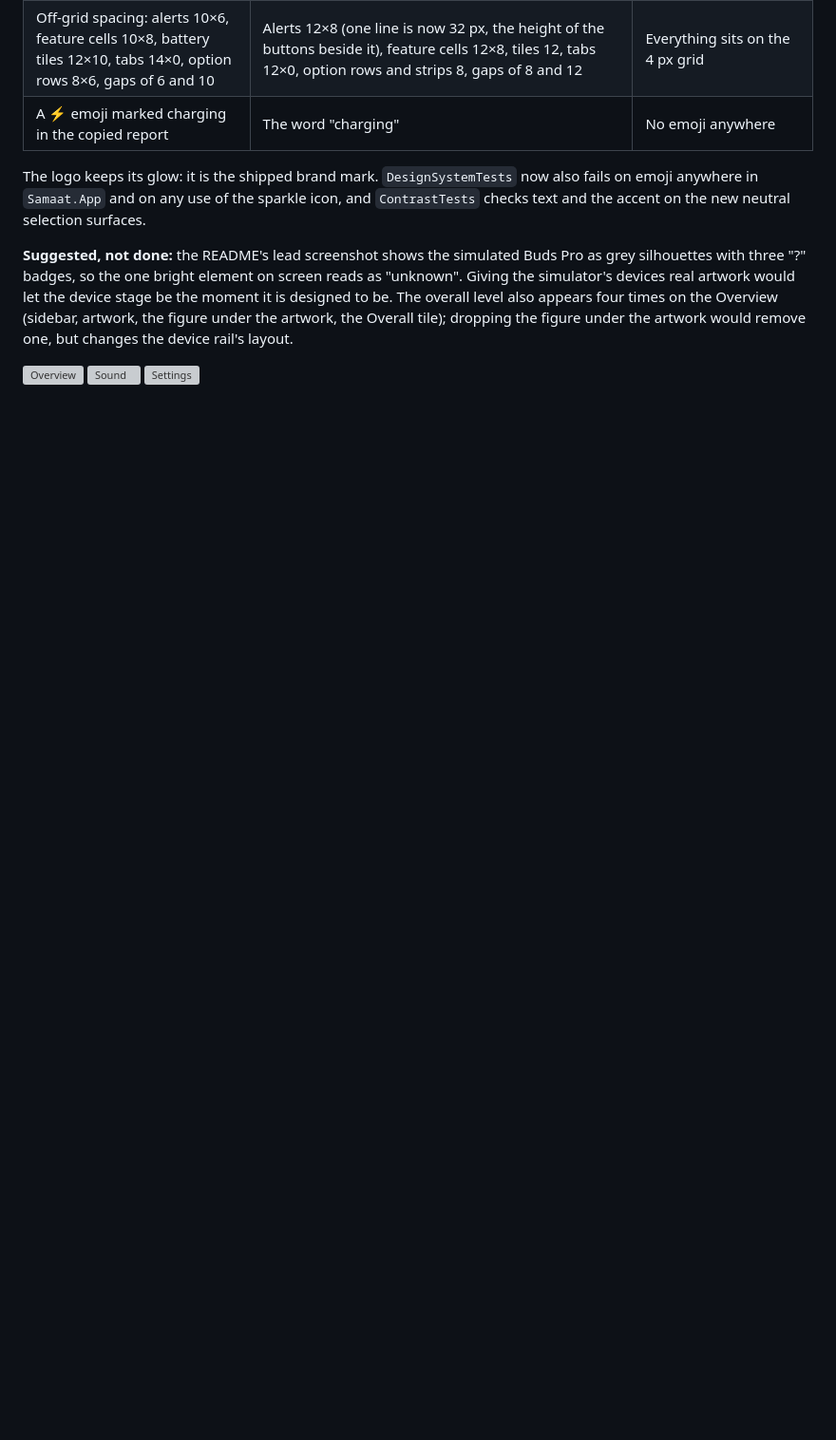
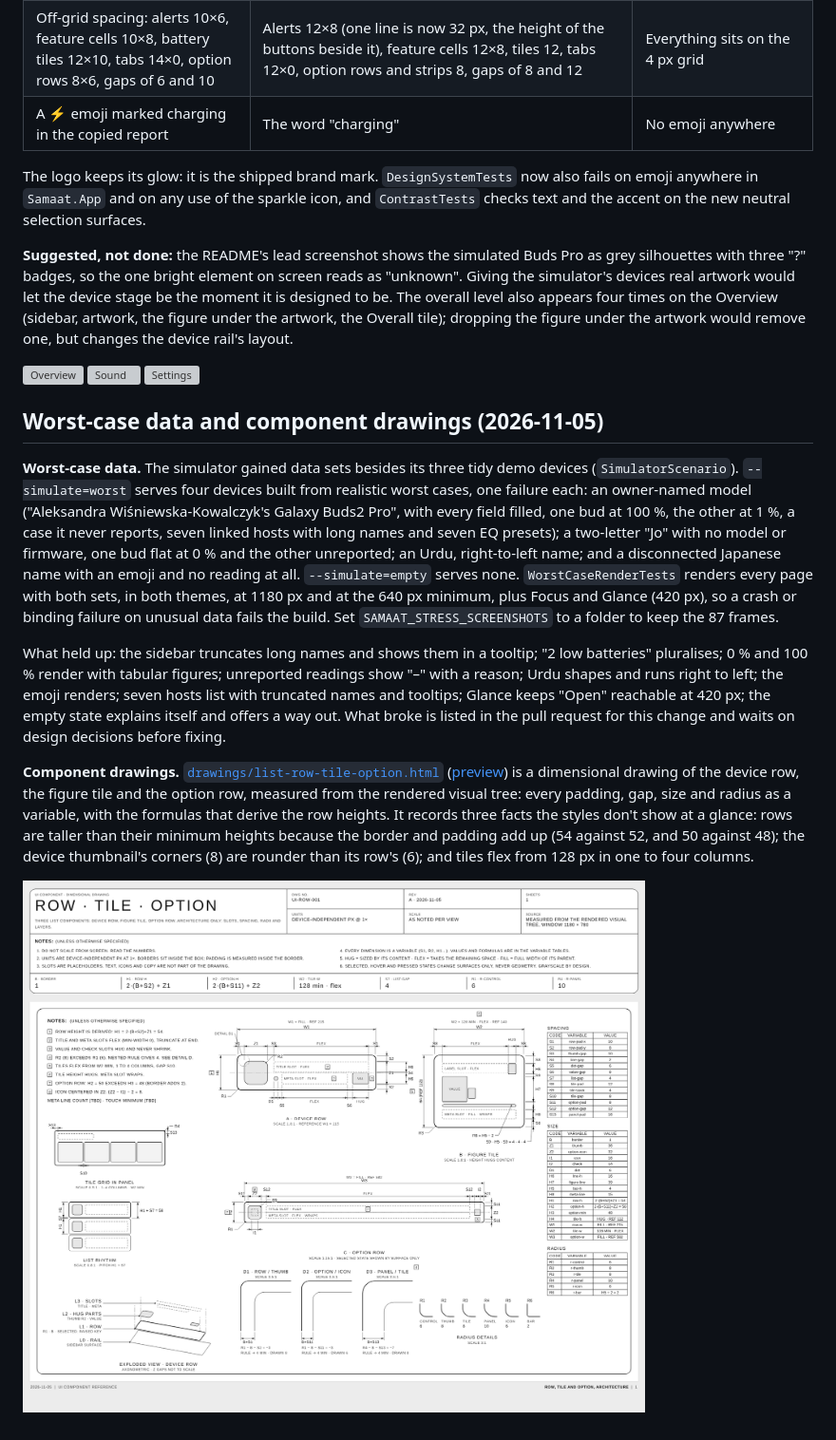
Before and after one commit to MuhammadAbdulMoiz/samaat.io, a Markdown page: docs/design/ui-audit.md, the part around the change. Shown at 95% size. GitHub-like rendering; pictures changed too: docs/design/drawings/list-row-tile-option.png (added); blank space fills up the shorter version; grey boxes are pictures that could not be loaded.

```diff
--- a/docs/design/ui-audit.md
+++ b/docs/design/ui-audit.md
@@ -184,3 +184,13 @@ The logo keeps its glow: it is the shipped brand mark. `DesignSystemTests` now a
 **Suggested, not done:** the README's lead screenshot shows the simulated Buds Pro as grey silhouettes with three "?" badges, so the one bright element on screen reads as "unknown". Giving the simulator's devices real artwork would let the device stage be the moment it is designed to be. The overall level also appears four times on the Overview (sidebar, artwork, the figure under the artwork, the Overall tile); dropping the figure under the artwork would remove one, but changes the device rail's layout.
 
 ![Overview](../images/buds-pro.png) ![Sound](../images/buds-pro-sound.png) ![Settings](../images/settings.png)
+
+## Worst-case data and component drawings (2026-11-05)
+
+**Worst-case data.** The simulator gained data sets besides its three tidy demo devices (`SimulatorScenario`). `--simulate=worst` serves four devices built from realistic worst cases, one failure each: an owner-named model ("Aleksandra Wiśniewska-Kowalczyk's Galaxy Buds2 Pro", with every field filled, one bud at 100 %, the other at 1 %, a case it never reports, seven linked hosts with long names and seven EQ presets); a two-letter "Jo" with no model or firmware, one bud flat at 0 % and the other unreported; an Urdu, right-to-left name; and a disconnected Japanese name with an emoji and no reading at all. `--simulate=empty` serves none. `WorstCaseRenderTests` renders every page with both sets, in both themes, at 1180 px and at the 640 px minimum, plus Focus and Glance (420 px), so a crash or binding failure on unusual data fails the build. Set `SAMAAT_STRESS_SCREENSHOTS` to a folder to keep the 87 frames.
+
+What held up: the sidebar truncates long names and shows them in a tooltip; "2 low batteries" pluralises; 0 % and 100 % render with tabular figures; unreported readings show "–" with a reason; Urdu shapes and runs right to left; the emoji renders; seven hosts list with truncated names and tooltips; Glance keeps "Open" reachable at 420 px; the empty state explains itself and offers a way out. What broke is listed in the pull request for this change and waits on design decisions before fixing.
+
+**Component drawings.** [`drawings/list-row-tile-option.html`](drawings/list-row-tile-option.html) ([preview](drawings/list-row-tile-option.png)) is a dimensional drawing of the device row, the figure tile and the option row, measured from the rendered visual tree: every padding, gap, size and radius as a variable, with the formulas that derive the row heights. It records three facts the styles don't show at a glance: rows are taller than their minimum heights because the border and padding add up (54 against 52, and 50 against 48); the device thumbnail's corners (8) are rounder than its row's (6); and tiles flex from 128 px in one to four columns.
+
+![Row, tile and option drawing](drawings/list-row-tile-option.png)
```
Also changed, not shown: README.md (+2 -0 lines), 9 other files.
